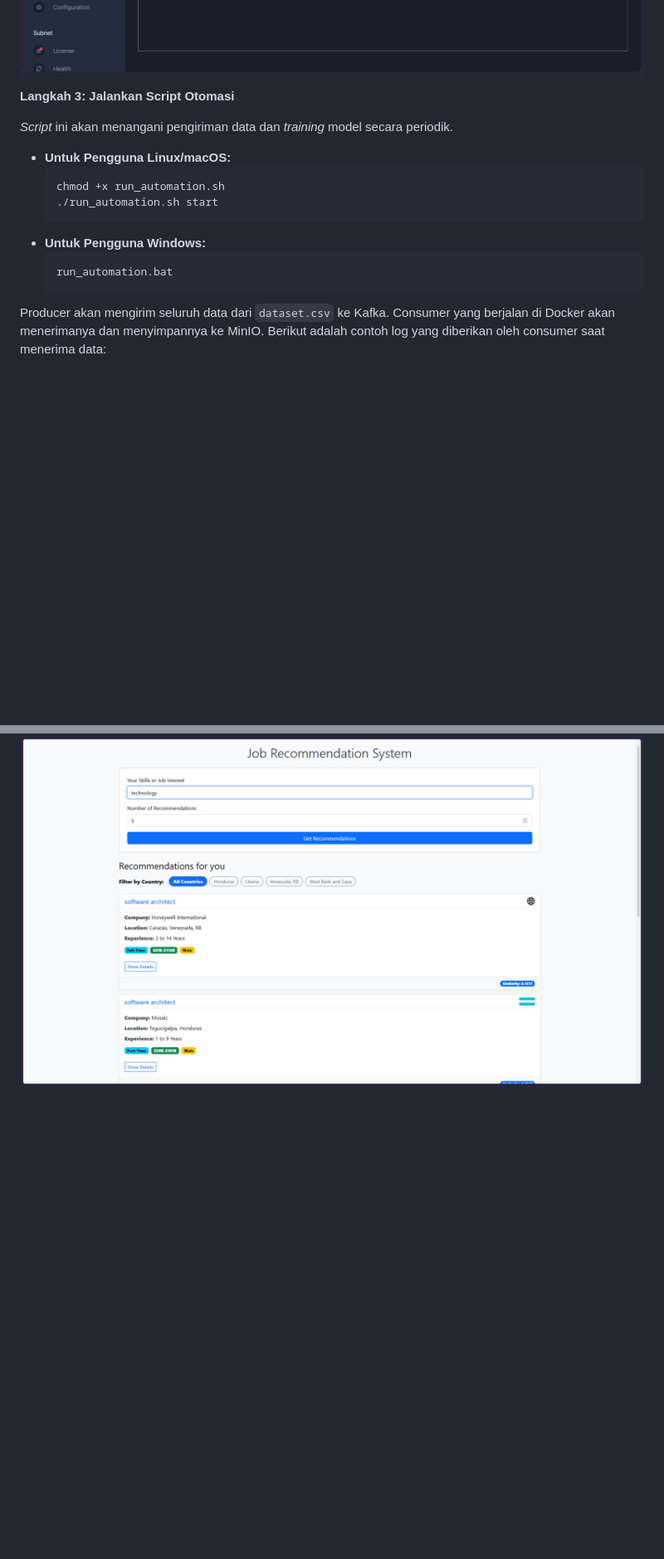
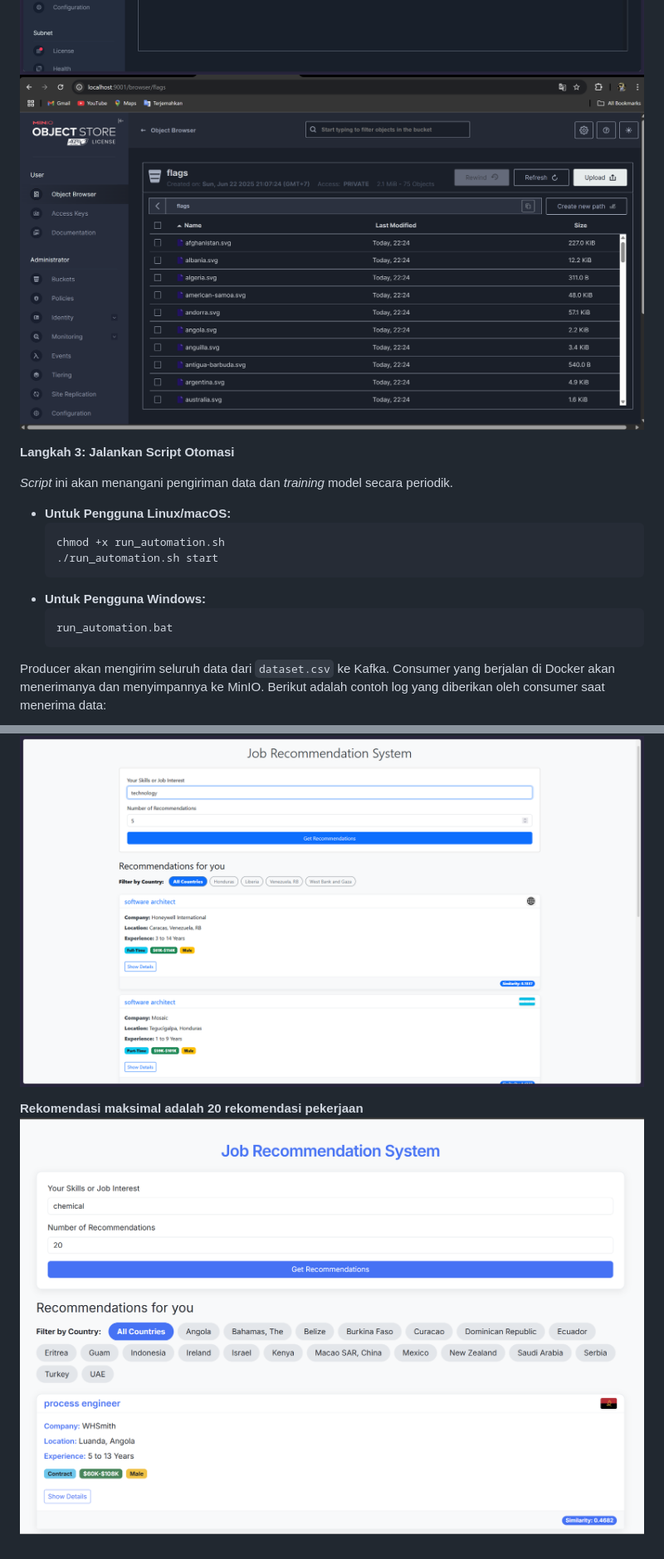
Before and after one commit to danendrafidel/FP-BigData-Kelompok5, a Markdown page: README.md, 2 parts joined by grey strips. Shown: that part at 83% size. Drawn GitHub-style; pictures changed too: assets/minio-bucket-flags.png (added), assets/web-interface2.png (added); blank space fills up the shorter version.

````diff
--- a/README.md
+++ b/README.md
@@ -165,18 +187,19 @@ Sebuah bucket "jobs" untuk MinIO secara otomatis dibuat oleh Docker Compose. Nam
 ![Bucket Jobs](/assets/minio-buckets.png)
+![Bucket Flags](/assets/minio-bucket-flags.png)
 
 **Langkah 3: Jalankan Script Otomasi**
 
-*Script* ini akan menangani pengiriman data dan *training* model secara periodik.
+_Script_ ini akan menangani pengiriman data dan _training_ model secara periodik.
 
--   **Untuk Pengguna Linux/macOS:**
-    ```bash
-    chmod +x run_automation.sh
-    ./run_automation.sh start
-    ```
--   **Untuk Pengguna Windows:**
-    ```bat
-    run_automation.bat
-    ```
+- **Untuk Pengguna Linux/macOS:**
+  ```bash
+  chmod +x run_automation.sh
+  ./run_automation.sh start
+  ```
+- **Untuk Pengguna Windows:**
+  ```bat
+  run_automation.bat
+  ```
 
 Producer akan mengirim seluruh data dari `dataset.csv` ke Kafka. Consumer yang berjalan di Docker akan menerimanya dan menyimpannya ke MinIO. Berikut adalah contoh log yang diberikan oleh consumer saat menerima data:
 
@@ -239,3 +274,6 @@ curl -X POST http://localhost:4000/recommend/query \
 **Contoh Uji Coba dengan web:**
 
 ![Interface](assets/web-interface.png)
+
+**Rekomendasi maksimal adalah 20 rekomendasi pekerjaan**
+![Interface](assets/web-interface2.png)
````
Also changed, not shown: other parts of README.md (+59 -25 lines), assets/minio-console.png (added), 1 other file.
